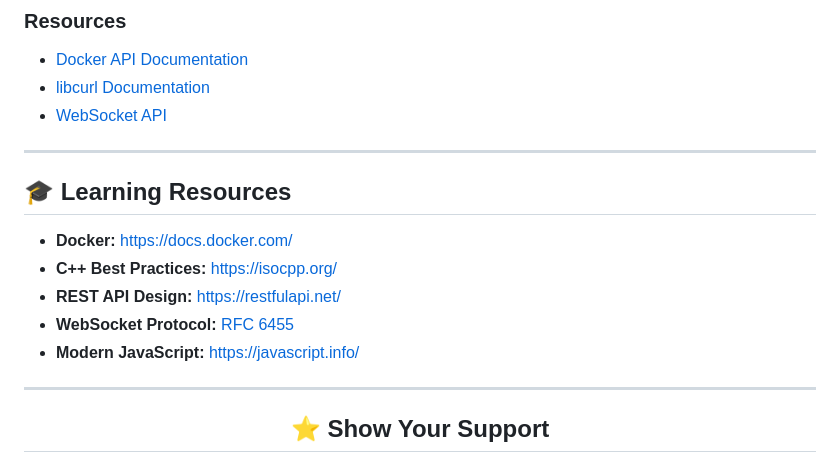
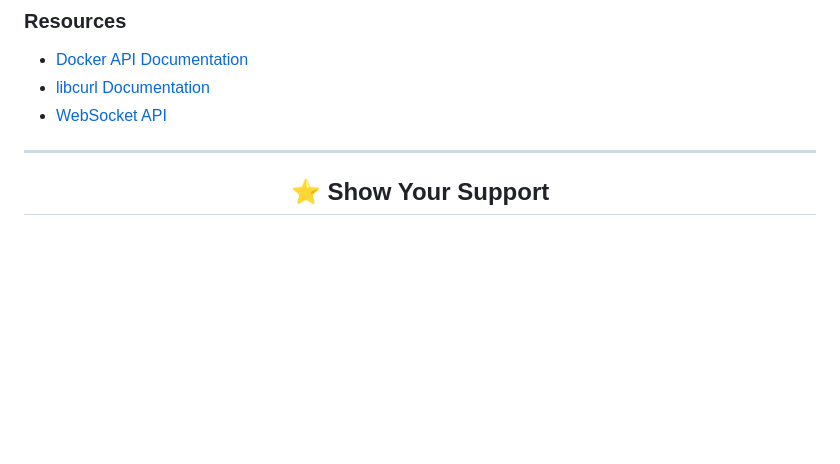
Before and after one commit to alphonsasooter/DockerMonitor, a Markdown page: README.md, the part around the change. Drawn GitHub-style; blank space fills up the shorter version.

```diff
--- a/README.md
+++ b/README.md
@@ -851,15 +851,6 @@ async function pauseContainer(id) {
 - [libcurl Documentation](https://curl.se/libcurl/)
 - [WebSocket API](https://developer.mozilla.org/en-US/docs/Web/API/WebSocket)
 
----
-
-## 🎓 Learning Resources
-
-- **Docker:** [https://docs.docker.com/](https://docs.docker.com/)
-- **C++ Best Practices:** [https://isocpp.org/](https://isocpp.org/)
-- **REST API Design:** [https://restfulapi.net/](https://restfulapi.net/)
-- **WebSocket Protocol:** [RFC 6455](https://datatracker.ietf.org/doc/html/rfc6455)
-- **Modern JavaScript:** [https://javascript.info/](https://javascript.info/)
 
 ---
 
```
